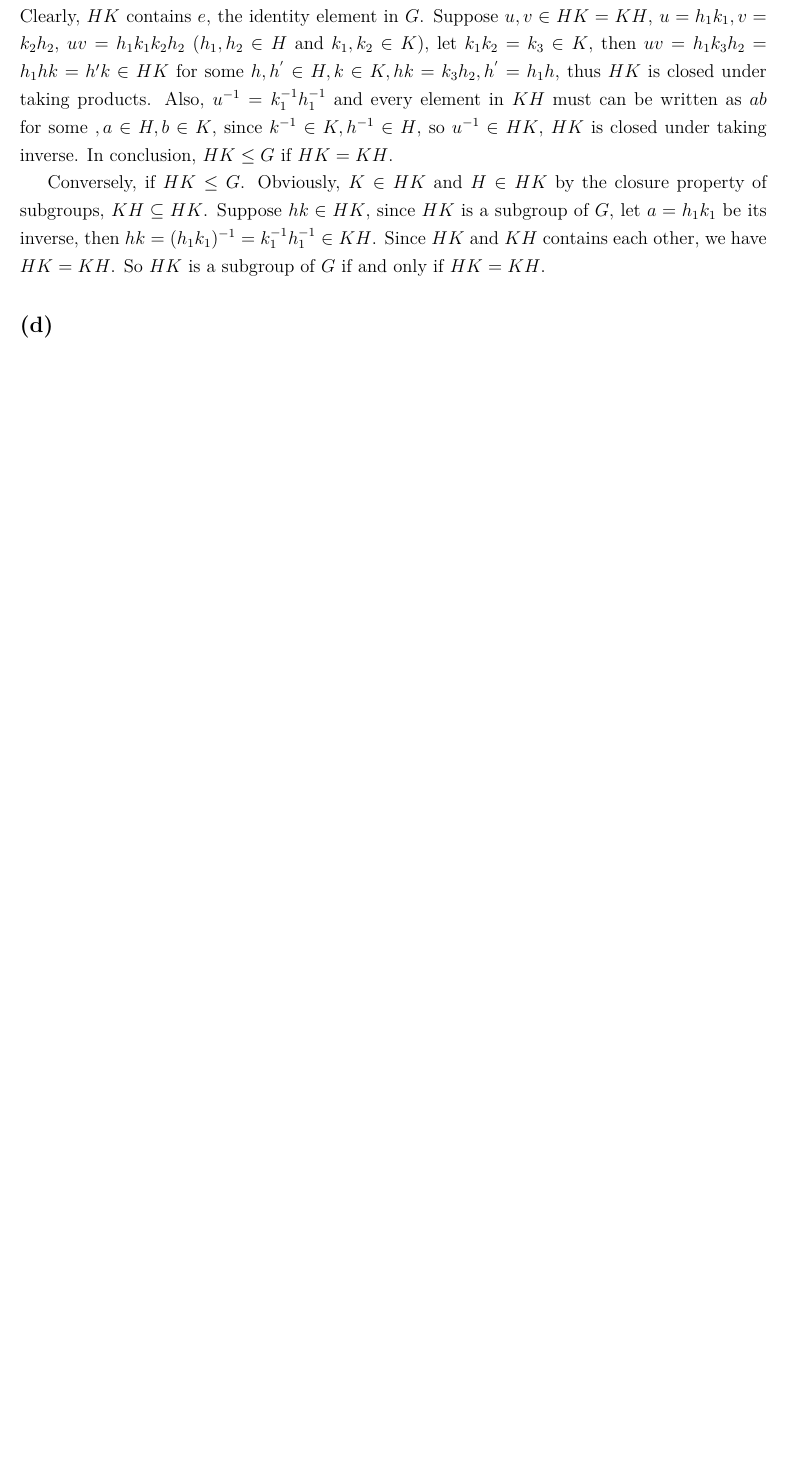
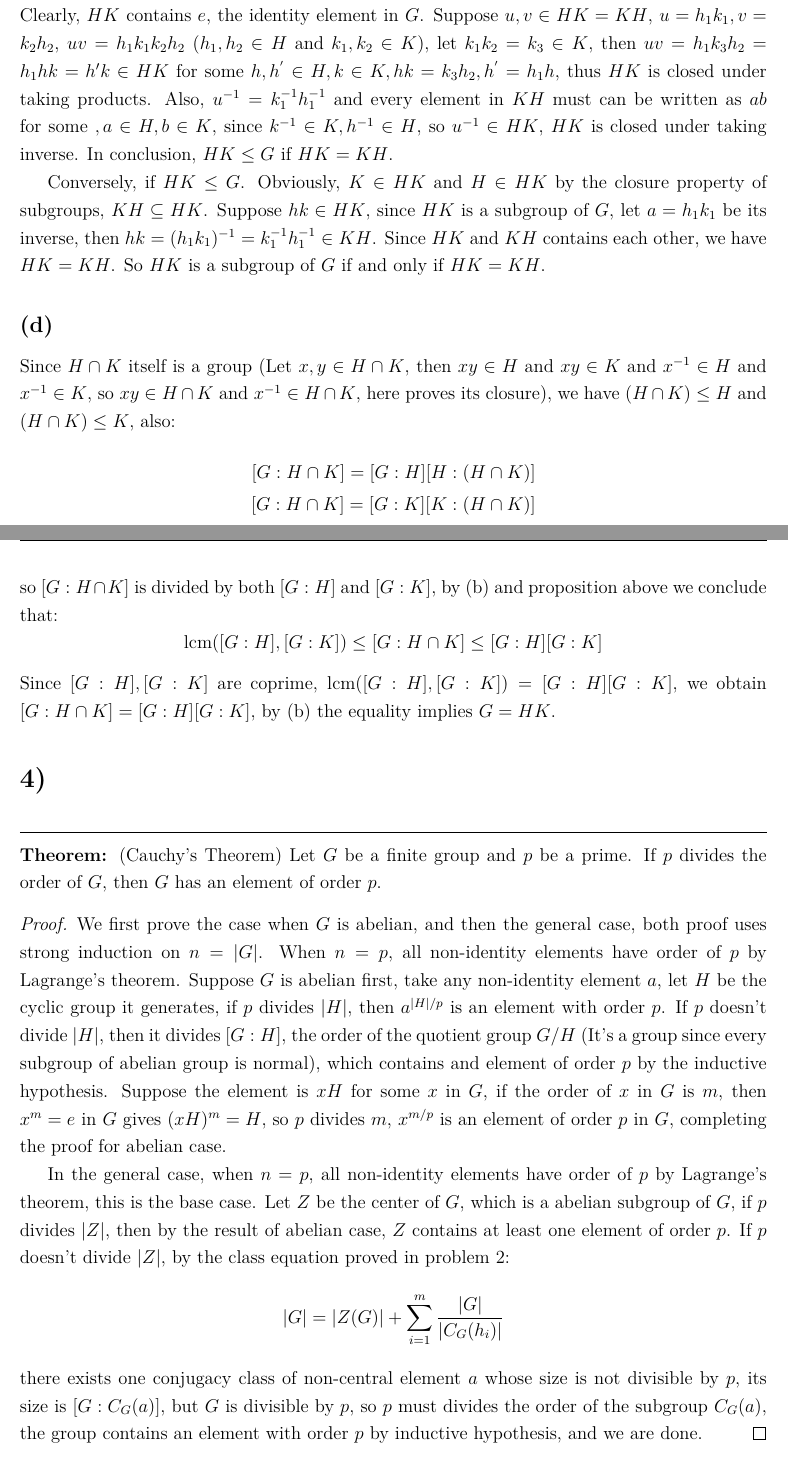
Before and after one commit to richardlaiis/abstract_algebra_hw, a LaTeX problem sheet (hw5/hw5.tex): part of page 3 of 3 before the commit and two parts of pages 3 and 4 of 5 after it, the two joined at a grey line, cut so that both start at the same text, the shorter picture padded with empty space. Compiled offline with XeLaTeX.

Commit message:
hw5 complete

```diff
--- a/hw5/hw5.tex
+++ b/hw5/hw5.tex
@@ -83,5 +86,22 @@ Conversely, if $HK\le G$. Obviously, $K\in HK$ and $H\in HK$ by the closure prop
 \subsection{}
+Since $H\cap K$ itself is a group (Let $x,y\in H\cap K$, then $xy\in H$ and $xy\in K$ and $x^{-1}\in H$ and $x^{-1}\in K$, so $xy\in H\cap K$ and $x^{-1}\in H\cap K$, here proves its closure), we have $(H\cap K)\le H$ and $(H\cap K)\le K$, also:
+\begin{align*}
+    [G:H\cap K]=[G:H][H:(H\cap K)] \\
+    [G:H\cap K]=[G:K][K:(H\cap K)]
+\end{align*}
+so $[G:H\cap K]$ is divided by both $[G:H]$ and $[G:K]$, by (b) and proposition above we conclude that:
+$$\mathrm{lcm}([G:H],[G:K])\le [G:H\cap K]\le [G:H][G:K]$$
+Since $[G:H],[G:K]$ are coprime, $\mathrm{lcm}([G:H],[G:K])=[G:H][G:K]$, we obtain $[G:H\cap K]=[G:H][G:K]$, by (b) the equality implies $G=HK$.
 
 \section{}
+\noindent\rule{\textwidth}{1pt}
 
+\noindent\textbf{Theorem: }(Cauchy's Theorem) Let $G$ be a finite group and $p$ be a prime. If $p$ divides the order of $G$, then $G$ has an element of order $p$.
 
+\begin{proof}
+We first prove the case when $G$ is abelian, and then the general case, both proof uses strong induction on $n=|G|$. When $n=p$, all non-identity elements have order of $p$ by Lagrange's theorem. Suppose $G$ is abelian first, take any non-identity element $a$, let $H$ be the cyclic group it generates, if $p$ divides $|H|$, then $a^{|H|/p}$ is an element with order $p$. If $p$ doesn't divide $|H|$, then it divides $[G:H]$, the order of the quotient group $G/H$ (It's a group since every subgroup of abelian group is normal), which contains and element of order $p$ by the inductive hypothesis. Suppose the element is $xH$ for some $x$ in $G$, if the order of $x$ in $G$ is $m$, then $x^m=e$ in $G$ gives $(xH)^m=H$, so $p$ divides $m$, $x^{m/p}$ is an element of order $p$ in $G$, completing the proof for abelian case.
+
+In the general case, when $n=p$, all non-identity elements have order of $p$ by Lagrange's theorem, this is the base case. Let $Z$ be the center of $G$, which is a abelian subgroup of $G$, if $p$ divides $|Z|$, then by the result of abelian case, $Z$ contains at least one element of order $p$. If $p$ doesn't divide $|Z|$, by the class equation proved in problem 2:
+$$|G|=|Z(G)|+\displaystyle\sum^m_{i=1}\frac{|G|}{|C_G(h_i)|}$$
+there exists one conjugacy class of non-central element $a$ whose size is not divisible by $p$, its size is $[G:C_G(a)]$, but $G$ is divisible by $p$, so $p$ must divides the order of the subgroup $C_G(a)$, the group contains an element with order $p$ by inductive hypothesis, and we are done.
+\end{proof}
```
Also changed, not shown: hw5/hw5.pdf, hw5/hw5.tex (26 more changed lines).
